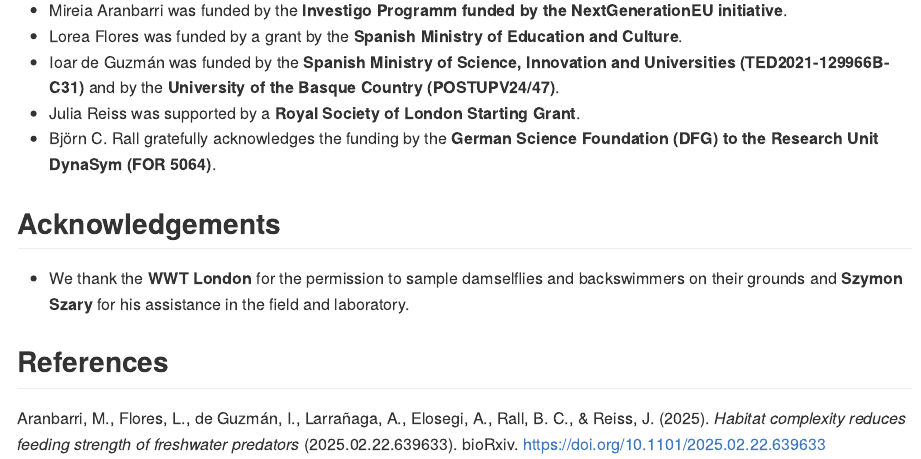
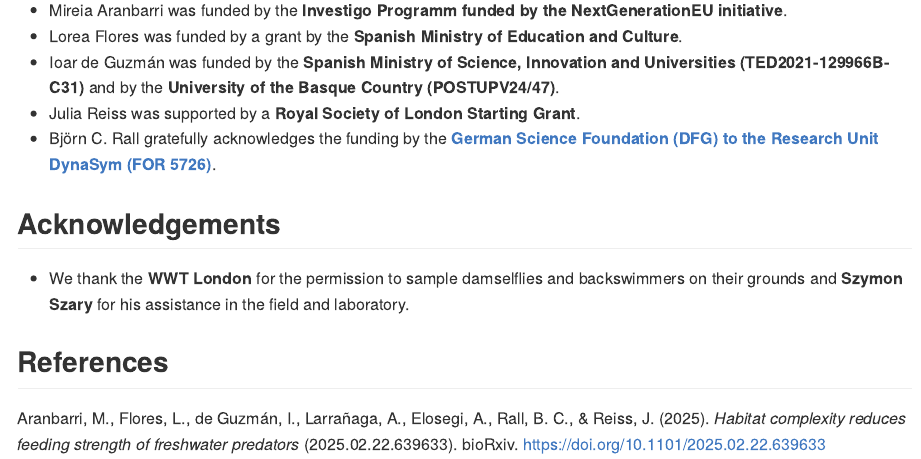
Before and after one commit to b-c-r/CRITTERdata, an R Markdown document (README.Rmd): the page in a window 1100 px wide, from 2810 px down. The pictures show the output file README.md that the author committed with the source, drawn offline in the style of GitHub; badge pictures from the web are left out.

Commit message:
Correct Funding Statement

```diff
--- a/README.Rmd
+++ b/README.Rmd
@@ -101,7 +101,7 @@ Please see the methods section of our [publication](https://doi.org/10.1101/2025
 -   Lorea Flores was funded by a grant by the **Spanish Ministry of Education and Culture**.
 -   Ioar de Guzmán was funded by the **Spanish Ministry of Science, Innovation and Universities (TED2021-129966B-C31)** and by the **University of the Basque Country (POSTUPV24/47)**.
 -   Julia Reiss was supported by a **Royal Society of London Starting Grant**.
--   Björn C. Rall gratefully acknowledges the funding by the **German Science Foundation (DFG) to the Research Unit DynaSym (FOR 5064)**.
+-   Björn C. Rall gratefully acknowledges the funding by the [**German Science Foundation (DFG) to the Research Unit DynaSym (FOR 5726)**](https://gepris.dfg.de/gepris/projekt/528028597).
 
 ## Acknowledgements
 
```
Also changed, not shown: README.md.
